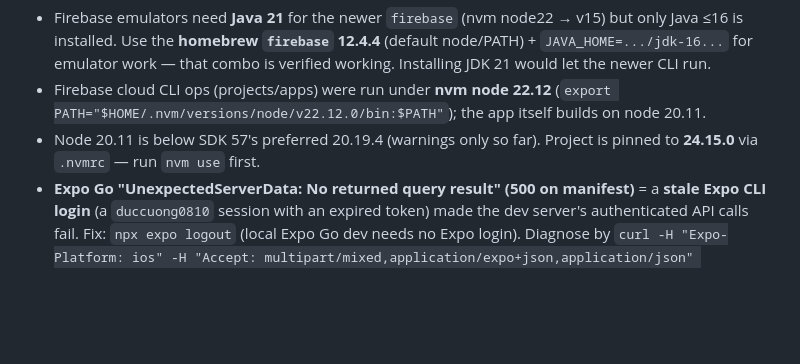
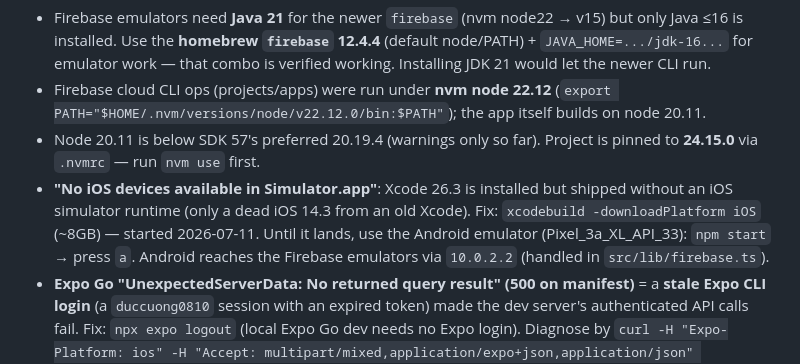
Before and after one commit to johnnycuongn/TimelineGoal, a Markdown page: docs/MILESTONES.md, the part around the change. GitHub-like rendering; blank space fills up the shorter version.

Commit message:
Doc: simulator runtime gotcha + Android emulator path
Co-Authored-By: Claude Fable 5 <noreply@anthropic.com>

```diff
--- a/docs/MILESTONES.md
+++ b/docs/MILESTONES.md
@@ -8,6 +8,7 @@
 - Firebase emulators need **Java 21** for the newer `firebase` (nvm node22 → v15) but only Java ≤16 is installed. Use the **homebrew `firebase` 12.4.4** (default node/PATH) + `JAVA_HOME=.../jdk-16...` for emulator work — that combo is verified working. Installing JDK 21 would let the newer CLI run.
 - Firebase cloud CLI ops (projects/apps) were run under **nvm node 22.12** (`export PATH="$HOME/.nvm/versions/node/v22.12.0/bin:$PATH"`); the app itself builds on node 20.11.
 - Node 20.11 is below SDK 57's preferred 20.19.4 (warnings only so far). Project is pinned to **24.15.0** via `.nvmrc` — run `nvm use` first.
+- **"No iOS devices available in Simulator.app"**: Xcode 26.3 is installed but shipped without an iOS simulator runtime (only a dead iOS 14.3 from an old Xcode). Fix: `xcodebuild -downloadPlatform iOS` (~8GB) — started 2026-07-11. Until it lands, use the Android emulator (Pixel_3a_XL_API_33): `npm start` → press `a`. Android reaches the Firebase emulators via `10.0.2.2` (handled in `src/lib/firebase.ts`).
 - **Expo Go "UnexpectedServerData: No returned query result" (500 on manifest)** = a **stale Expo CLI login** (a `duccuong0810` session with an expired token) made the dev server's authenticated API calls fail. Fix: `npx expo logout` (local Expo Go dev needs no Expo login). Diagnose by `curl -H "Expo-Platform: ios" -H "Accept: multipart/mixed,application/expo+json,application/json" http://localhost:8081/` — 500 vs 200. Only log back in (fresh creds) when doing EAS builds/updates.
 
 **Design spec**: `docs/superpowers/specs/2026-07-10-timelinegoal-design.md` · **Original vision**: `docs/prompt_v1.md`
```
